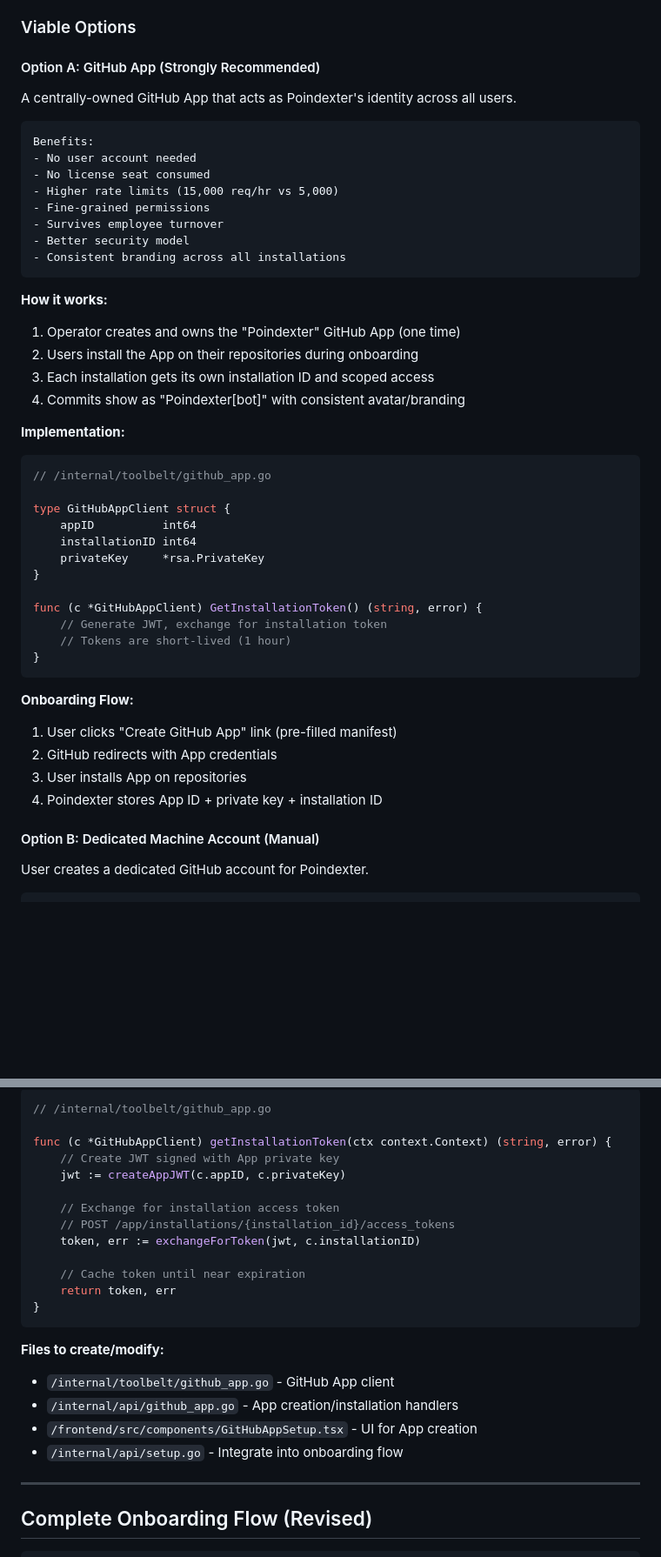
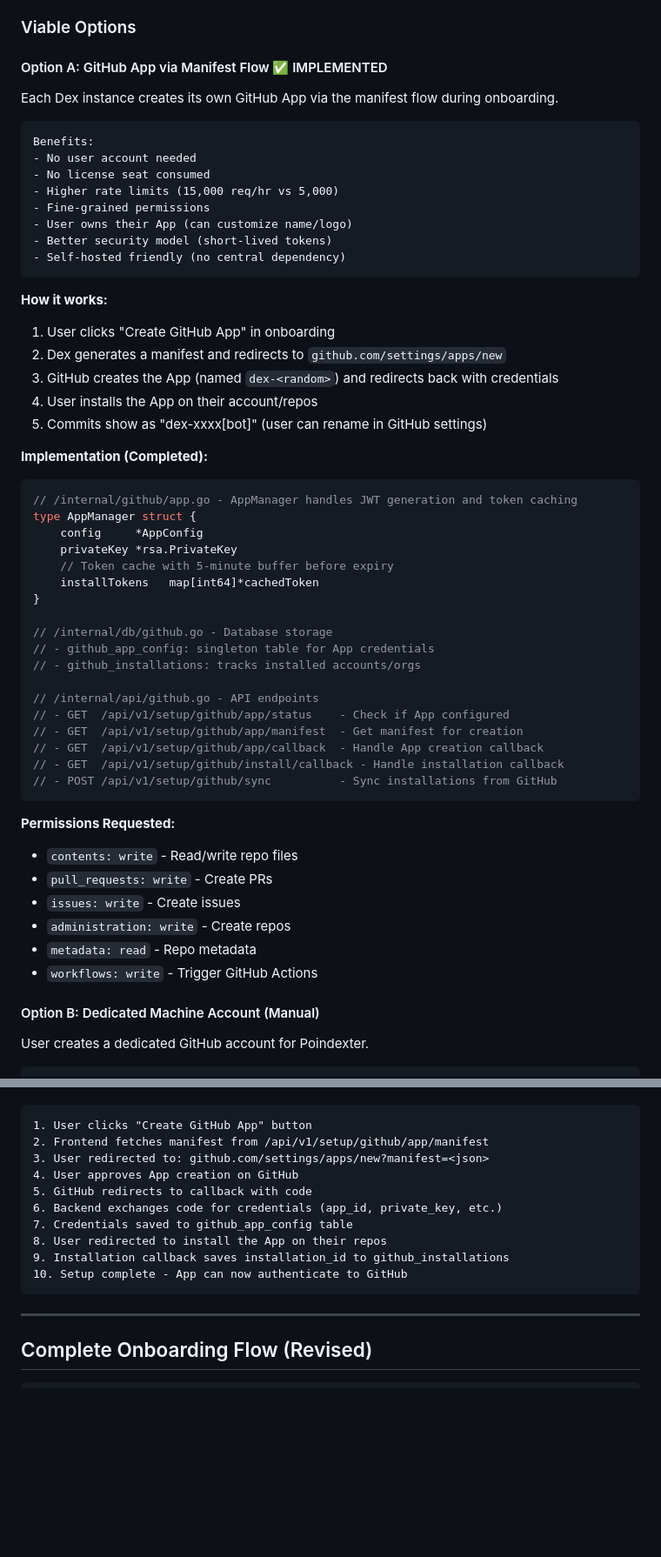
Before and after one commit to LiranCohen/dex, a Markdown page: docs/ONBOARDING-PLAN.md, 2 parts joined by grey strips. Shown at 87% size. Drawn GitHub-style; blank space fills up the shorter version.

````diff
--- a/docs/ONBOARDING-PLAN.md
+++ b/docs/ONBOARDING-PLAN.md
@@ -279,9 +279,9 @@ From research:
 
 ### Viable Options
 
-#### Option A: GitHub App (Strongly Recommended)
+#### Option A: GitHub App via Manifest Flow ✅ IMPLEMENTED
 
-A centrally-owned GitHub App that acts as Poindexter's identity across all users.
+Each Dex instance creates its own GitHub App via the manifest flow during onboarding.
 
 ```
 Benefits:
@@ -289,39 +289,48 @@ Benefits:
 - No license seat consumed
 - Higher rate limits (15,000 req/hr vs 5,000)
 - Fine-grained permissions
-- Survives employee turnover
-- Better security model
-- Consistent branding across all installations
+- User owns their App (can customize name/logo)
+- Better security model (short-lived tokens)
+- Self-hosted friendly (no central dependency)
 ```
 
 **How it works:**
-1. Operator creates and owns the "Poindexter" GitHub App (one time)
-2. Users install the App on their repositories during onboarding
-3. Each installation gets its own installation ID and scoped access
-4. Commits show as "Poindexter[bot]" with consistent avatar/branding
+1. User clicks "Create GitHub App" in onboarding
+2. Dex generates a manifest and redirects to `github.com/settings/apps/new`
+3. GitHub creates the App (named `dex-<random>`) and redirects back with credentials
+4. User installs the App on their account/repos
+5. Commits show as "dex-xxxx[bot]" (user can rename in GitHub settings)
 
-**Implementation:**
+**Implementation (Completed):**
 
 ```go
-// /internal/toolbelt/github_app.go
-
-type GitHubAppClient struct {
-    appID          int64
-    installationID int64
-    privateKey     *rsa.PrivateKey
+// /internal/github/app.go - AppManager handles JWT generation and token caching
+type AppManager struct {
+    config     *AppConfig
+    privateKey *rsa.PrivateKey
+    // Token cache with 5-minute buffer before expiry
+    installTokens   map[int64]*cachedToken
 }
 
-func (c *GitHubAppClient) GetInstallationToken() (string, error) {
-    // Generate JWT, exchange for installation token
-    // Tokens are short-lived (1 hour)
-}
+// /internal/db/github.go - Database storage
+// - github_app_config: singleton table for App credentials
+// - github_installations: tracks installed accounts/orgs
+
+// /internal/api/github.go - API endpoints
+// - GET  /api/v1/setup/github/app/status    - Check if App configured
+// - GET  /api/v1/setup/github/app/manifest  - Get manifest for creation
+// - GET  /api/v1/setup/github/app/callback  - Handle App creation callback
+// - GET  /api/v1/setup/github/install/callback - Handle installation callback
+// - POST /api/v1/setup/github/sync          - Sync installations from GitHub
 ```
 
-**Onboarding Flow:**
-1. User clicks "Create GitHub App" link (pre-filled manifest)
-2. GitHub redirects with App credentials
-3. User installs App on repositories
-4. Poindexter stores App ID + private key + installation ID
+**Permissions Requested:**
+- `contents: write` - Read/write repo files
+- `pull_requests: write` - Create PRs
+- `issues: write` - Create issues
+- `administration: write` - Create repos
+- `metadata: read` - Repo metadata
+- `workflows: write` - Trigger GitHub Actions
 
 #### Option B: Dedicated Machine Account (Manual)
 
@@ -461,25 +458,16 @@ func (s *Server) handleGitHubAppInstallCallback(w http.ResponseWriter, r *http.R
 
-```go
-// /internal/toolbelt/github_app.go
-
-func (c *GitHubAppClient) getInstallationToken(ctx context.Context) (string, error) {
-    // Create JWT signed with App private key
-    jwt := createAppJWT(c.appID, c.privateKey)
-
-    // Exchange for installation access token
-    // POST /app/installations/{installation_id}/access_tokens
-    token, err := exchangeForToken(jwt, c.installationID)
-
-    // Cache token until near expiration
-    return token, err
-}
 ```
-
-**Files to create/modify:**
-- `/internal/toolbelt/github_app.go` - GitHub App client
-- `/internal/api/github_app.go` - App creation/installation handlers
-- `/frontend/src/components/GitHubAppSetup.tsx` - UI for App creation
-- `/internal/api/setup.go` - Integrate into onboarding flow
+1. User clicks "Create GitHub App" button
+2. Frontend fetches manifest from /api/v1/setup/github/app/manifest
+3. User redirected to: github.com/settings/apps/new?manifest=<json>
+4. User approves App creation on GitHub
+5. GitHub redirects to callback with code
+6. Backend exchanges code for credentials (app_id, private_key, etc.)
+7. Credentials saved to github_app_config table
+8. User redirected to install the App on their repos
+9. Installation callback saves installation_id to github_installations
+10. Setup complete - App can now authenticate to GitHub
+```
 
 ---
 
````
Also changed, not shown: other parts of docs/ONBOARDING-PLAN.md (+70 -81 lines).
